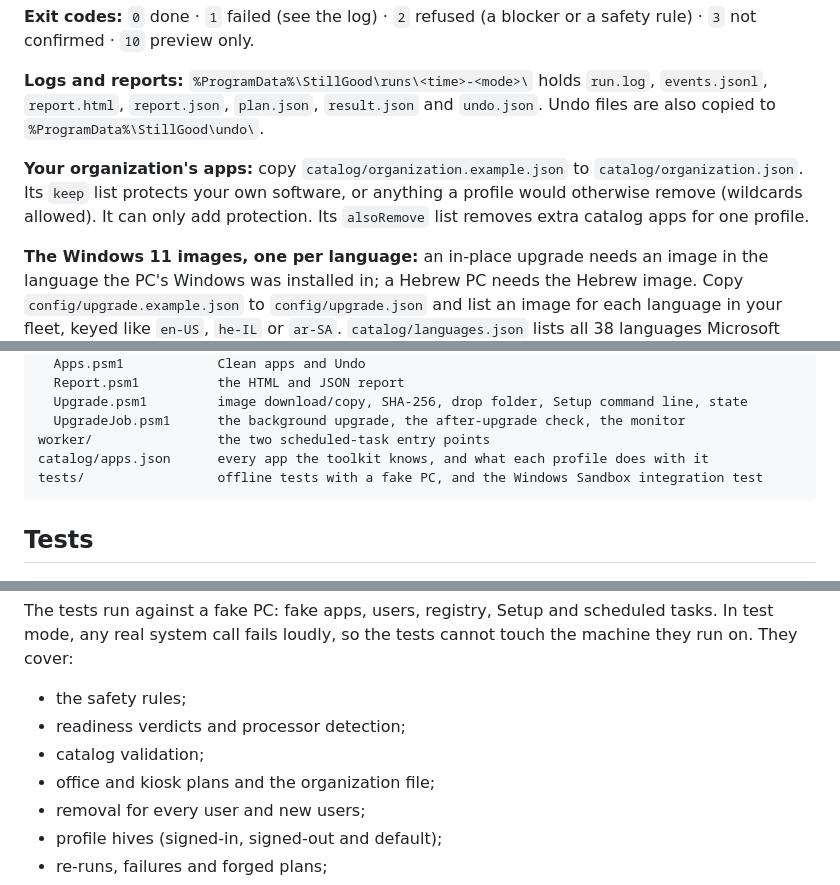
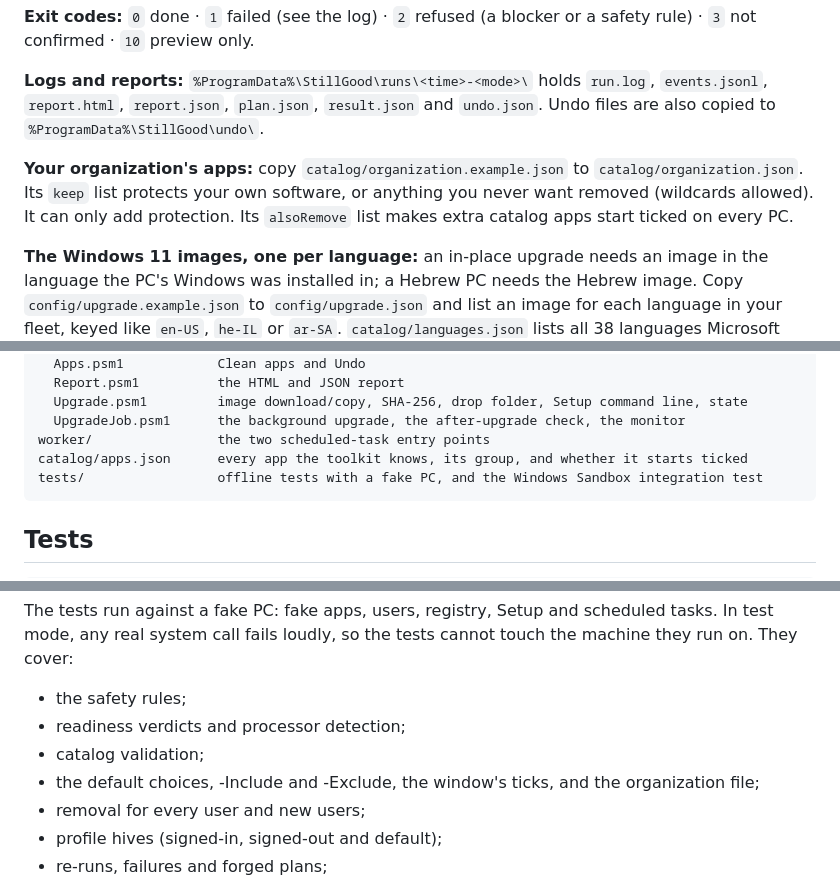
Before and after one commit to AhmadFareed12/stillgood, a Markdown page: README.md, 3 parts joined by grey strips. Rendered like a GitHub page.

````diff
--- a/README.md
+++ b/README.md
@@ -85,7 +90,7 @@ powershell -ExecutionPolicy Bypass -File .\StillGood.ps1 -Mode CleanApps -Profil
 
 **Logs and reports:** `%ProgramData%\StillGood\runs\<time>-<mode>\` holds `run.log`, `events.jsonl`, `report.html`, `report.json`, `plan.json`, `result.json` and `undo.json`. Undo files are also copied to `%ProgramData%\StillGood\undo\`.
 
-**Your organization's apps:** copy `catalog/organization.example.json` to `catalog/organization.json`. Its `keep` list protects your own software, or anything a profile would otherwise remove (wildcards allowed). It can only add protection. Its `alsoRemove` list removes extra catalog apps for one profile.
+**Your organization's apps:** copy `catalog/organization.example.json` to `catalog/organization.json`. Its `keep` list protects your own software, or anything you never want removed (wildcards allowed). It can only add protection. Its `alsoRemove` list makes extra catalog apps start ticked on every PC.
 
 **The Windows 11 images, one per language:** an in-place upgrade needs an image in the language the PC's Windows was installed in; a Hebrew PC needs the Hebrew image. Copy `config/upgrade.example.json` to `config/upgrade.json` and list an image for each language in your fleet, keyed like `en-US`, `he-IL` or `ar-SA`. `catalog/languages.json` lists all 38 languages Microsoft publishes and the names its download page uses. Each PC picks its own image. A PC whose language has no image is refused before anything changes, with a message naming the exact image to download. Download each image once from Microsoft's Windows 11 page ("Download Windows 11 Disk Image (ISO) for x64 devices"). Put it on a share or web server you control, and paste its SHA-256 from the same Microsoft page ("Verify your download"). Microsoft's own links expire after 24 hours. The pinned SHA-256 guarantees that every PC gets Microsoft's exact image. If a download stalls, the PC waits for the image in `%ProgramData%\StillGood\upgrade\drop\`, where a READ ME says exactly which file to put there.
 
@@ -112,7 +117,7 @@ modules/
   Upgrade.psm1         image download/copy, SHA-256, drop folder, Setup command line, state
   UpgradeJob.psm1      the background upgrade, the after-upgrade check, the monitor
 worker/                the two scheduled-task entry points
-catalog/apps.json      every app the toolkit knows, and what each profile does with it
+catalog/apps.json      every app the toolkit knows, its group, and whether it starts ticked
 tests/                 offline tests with a fake PC, and the Windows Sandbox integration test
 ```
 
@@ -127,7 +132,7 @@ The tests run against a fake PC: fake apps, users, registry, Setup and scheduled
 - the safety rules;
 - readiness verdicts and processor detection;
 - catalog validation;
-- office and kiosk plans and the organization file;
+- the default choices, -Include and -Exclude, the window's ticks, and the organization file;
 - removal for every user and new users;
 - profile hives (signed-in, signed-out and default);
 - re-runs, failures and forged plans;
````
Also changed, not shown: other parts of README.md (+18 -13 lines), docs/window.png, 12 other files.
